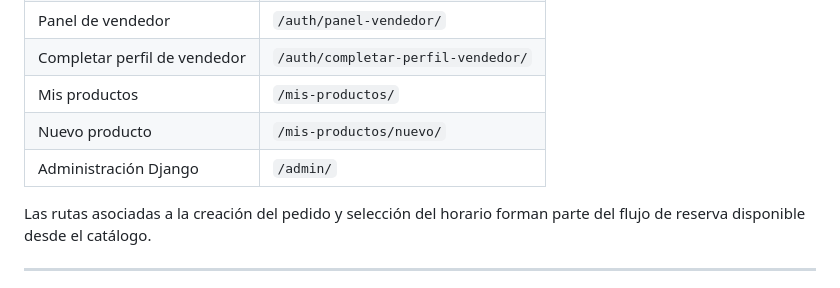
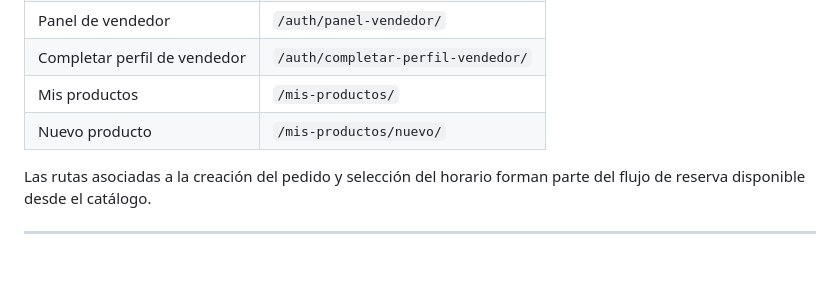
Before and after one commit to 0seroso/isf1, a Markdown page: README.md, the part around the change. GitHub-like rendering; blank space fills up the shorter version.

Commit message:
Remove Django admin route from documentation
Removed the Django admin route from the README.

```diff
--- a/README.md
+++ b/README.md
@@ -213,7 +213,6 @@ Las aplicaciones principales son:
 | Completar perfil de vendedor | `/auth/completar-perfil-vendedor/` |
 | Mis productos | `/mis-productos/` |
 | Nuevo producto | `/mis-productos/nuevo/` |
-| Administración Django | `/admin/` |
 
 Las rutas asociadas a la creación del pedido y selección del horario forman parte del flujo de reserva disponible desde el catálogo.
 
```
